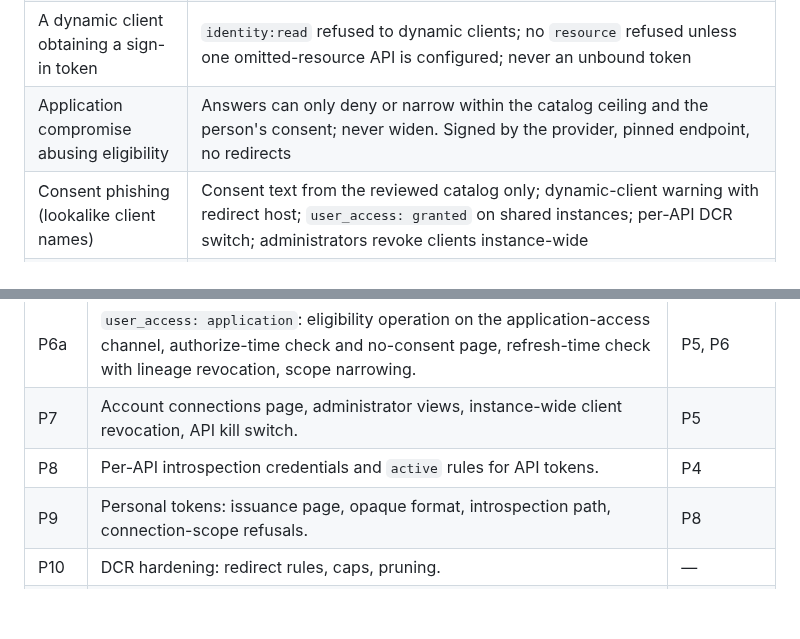
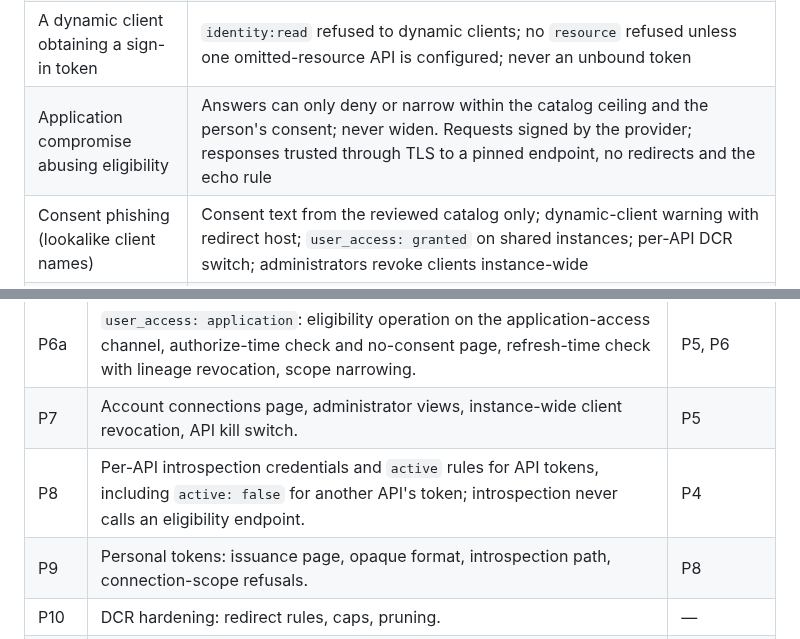
Before and after one commit to bherila/auth-manager, a Markdown page: docs/api-authorization.md, 2 parts joined by grey strips. Drawn GitHub-style; blank space fills up the shorter version.

```diff
--- a/docs/api-authorization.md
+++ b/docs/api-authorization.md
@@ -847,7 +871,7 @@ revoked credentials.
 | DCR flooding | Throttles, an unbound cap with 24-hour expiry that prunes only entries older than 15 minutes and otherwise answers 429, per-person caps and idle-duplicate clean-up; registration creates no consent |
 | Binding someone else's registration | Binding only at a code exchange that presents a code sent to the registration's own redirect URI and its PKCE verifier; conditional set-once owner; owner-only authorization afterwards. A loopback registration can be bound first by someone who learns its `client_id`: denial of that registration only, never token theft |
 | A dynamic client obtaining a sign-in token | `identity:read` refused to dynamic clients; no `resource` refused unless one omitted-resource API is configured; never an unbound token |
-| Application compromise abusing eligibility | Answers can only deny or narrow within the catalog ceiling and the person's consent; never widen. Signed by the provider, pinned endpoint, no redirects |
+| Application compromise abusing eligibility | Answers can only deny or narrow within the catalog ceiling and the person's consent; never widen. Requests signed by the provider; responses trusted through TLS to a pinned endpoint, no redirects and the echo rule |
 | Consent phishing (lookalike client names) | Consent text from the reviewed catalog only; dynamic-client warning with redirect host; `user_access: granted` on shared instances; per-API DCR switch; administrators revoke clients instance-wide |
 | Authorization-code interception | S256 PKCE for every client; exact redirect match |
 | Refresh-token theft | Rotation with lineage revocation on reuse; idle and absolute limits; generation and consent rechecked on refresh |
@@ -879,7 +903,7 @@ behind each provider capability.
 | P6 | Refresh rules: lineage reuse revocation, idle/absolute limits, refusal checks. Includes an explicit **lineage cutover** step: refresh tokens issued before lineages are recorded for an API are either assigned a lineage at their next refresh (with the credential generation and authentication context they already carry) or retired, chosen and tested before any lineage-dependent revocation is relied on. | P4 |
 | P6a | `user_access: application`: eligibility operation on the application-access channel, authorize-time check and no-consent page, refresh-time check with lineage revocation, scope narrowing. | P5, P6 |
 | P7 | Account connections page, administrator views, instance-wide client revocation, API kill switch. | P5 |
-| P8 | Per-API introspection credentials and `active` rules for API tokens. | P4 |
+| P8 | Per-API introspection credentials and `active` rules for API tokens, including `active: false` for another API's token; introspection never calls an eligibility endpoint. | P4 |
 | P9 | Personal tokens: issuance page, opaque format, introspection path, connection-scope refusals. | P8 |
 | P10 | DCR hardening: redirect rules, caps, pruning. | — |
 | P10a | User-scoped registrations: set-once owner at code exchange, removal of non-owner consents, owner-only authorization, per-person caps, fingerprint grouping and idle-duplicate clean-up, grouped connections page, administrator aggregates and denylist; tests that a dynamic client never receives a sign-in token on either profile. | P5, P10 |
```
Also changed, not shown: other parts of docs/api-authorization.md (+41 -12 lines).
